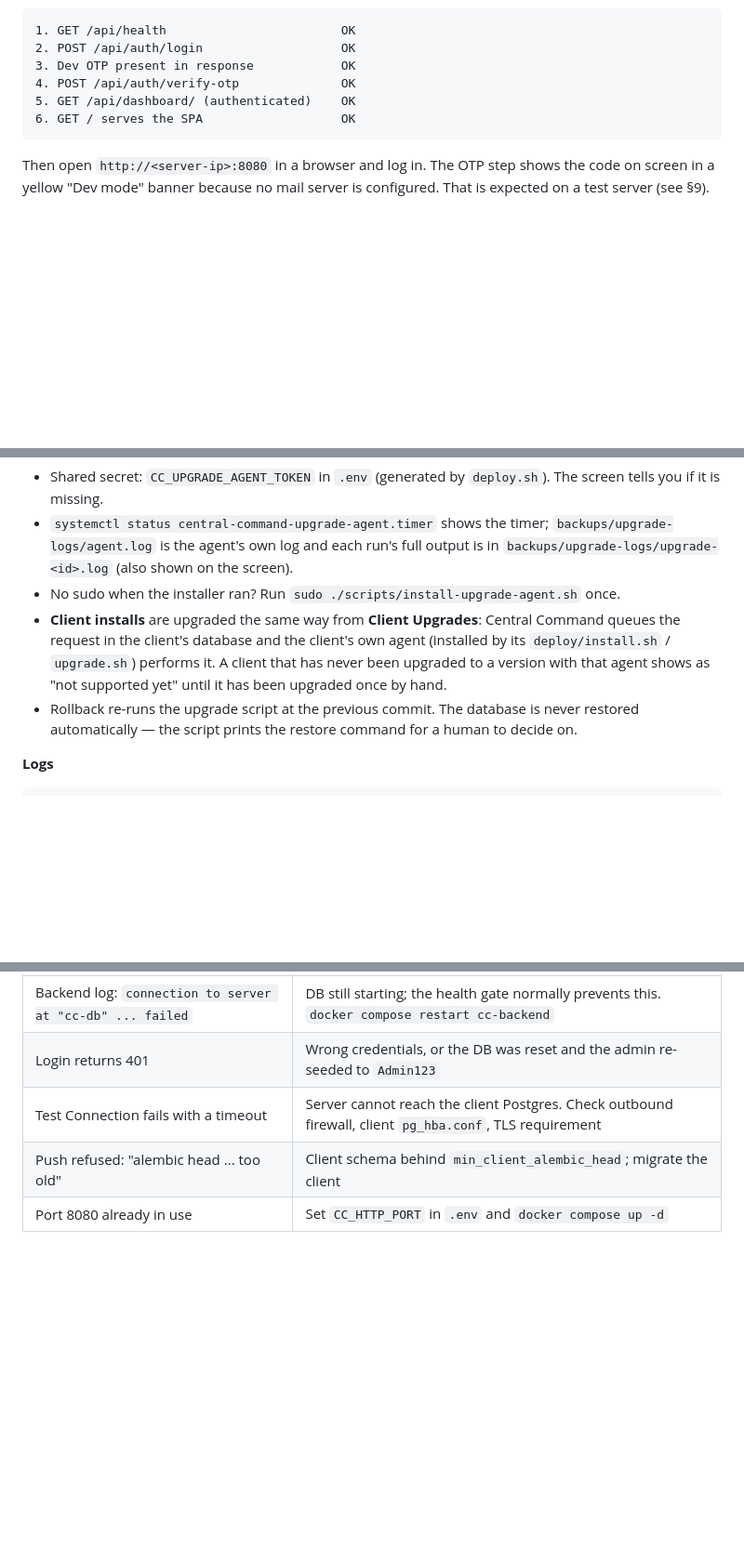
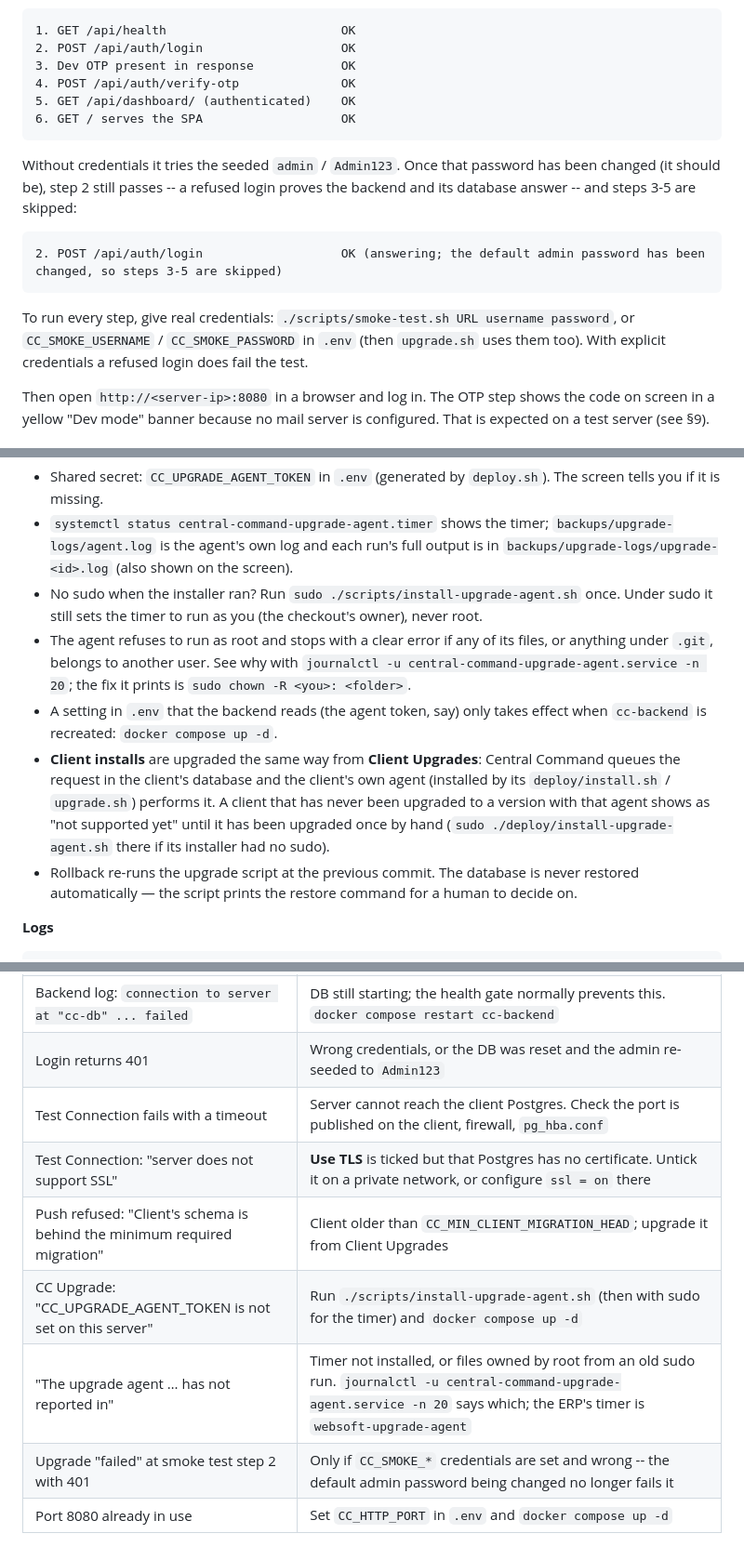
Before and after one commit to dennisgoh84-webmaster/Websoft-Central-Command, a Markdown page: DEPLOY.md, 3 parts joined by grey strips. Shown at 93% size. GitHub-like rendering; blank space fills up the shorter version.

````diff
--- a/DEPLOY.md
+++ b/DEPLOY.md
@@ -129,6 +139,20 @@ Expected output:
 6. GET / serves the SPA                   OK
 ```
 
+Without credentials it tries the seeded `admin` / `Admin123`. Once that
+password has been changed (it should be), step 2 still passes -- a
+refused login proves the backend and its database answer -- and steps
+3-5 are skipped:
+
+```
+2. POST /api/auth/login                   OK (answering; the default admin password has been changed, so steps 3-5 are skipped)
+```
+
+To run every step, give real credentials: `./scripts/smoke-test.sh URL
+username password`, or `CC_SMOKE_USERNAME` / `CC_SMOKE_PASSWORD` in
+`.env` (then `upgrade.sh` uses them too). With explicit credentials a
+refused login does fail the test.
+
 Then open `http://<server-ip>:8080` in a browser and log in. The OTP
 step shows the code on screen in a yellow "Dev mode" banner because no
 mail server is configured. That is expected on a test server (see §9).
@@ -223,13 +285,22 @@ brings in this version is the last one that needs SSH.
   each run's full output is in `backups/upgrade-logs/upgrade-<id>.log`
   (also shown on the screen).
 - No sudo when the installer ran? Run
-  `sudo ./scripts/install-upgrade-agent.sh` once.
+  `sudo ./scripts/install-upgrade-agent.sh` once. Under sudo it still
+  sets the timer to run as you (the checkout's owner), never root.
+- The agent refuses to run as root and stops with a clear error if any
+  of its files, or anything under `.git`, belongs to another user. See
+  why with `journalctl -u central-command-upgrade-agent.service -n 20`;
+  the fix it prints is `sudo chown -R <you>: <folder>`.
+- A setting in `.env` that the backend reads (the agent token, say) only
+  takes effect when `cc-backend` is recreated: `docker compose up -d`.
 - **Client installs** are upgraded the same way from **Client
   Upgrades**: Central Command queues the request in the client's
   database and the client's own agent (installed by its
   `deploy/install.sh` / `upgrade.sh`) performs it. A client that has
   never been upgraded to a version with that agent shows as "not
-  supported yet" until it has been upgraded once by hand.
+  supported yet" until it has been upgraded once by hand (`sudo
+  ./deploy/install-upgrade-agent.sh` there if its installer had no
+  sudo).
 - Rollback re-runs the upgrade script at the previous commit. The
   database is never restored automatically — the script prints the
   restore command for a human to decide on.
@@ -325,6 +396,10 @@ docker compose exec cc-db psql -U cc_app central_command
 | `cc-frontend` restarts with "host not found in upstream cc-backend" | Backend not healthy yet; check `docker compose logs cc-backend` |
 | Backend log: `connection to server at "cc-db" ... failed` | DB still starting; the health gate normally prevents this. `docker compose restart cc-backend` |
 | Login returns 401 | Wrong credentials, or the DB was reset and the admin re-seeded to `Admin123` |
-| Test Connection fails with a timeout | Server cannot reach the client Postgres. Check outbound firewall, client `pg_hba.conf`, TLS requirement |
-| Push refused: "alembic head ... too old" | Client schema behind `min_client_alembic_head`; migrate the client |
+| Test Connection fails with a timeout | Server cannot reach the client Postgres. Check the port is published on the client, firewall, `pg_hba.conf` |
+| Test Connection: "server does not support SSL" | **Use TLS** is ticked but that Postgres has no certificate. Untick it on a private network, or configure `ssl = on` there |
+| Push refused: "Client's schema is behind the minimum required migration" | Client older than `CC_MIN_CLIENT_MIGRATION_HEAD`; upgrade it from Client Upgrades |
+| CC Upgrade: "CC_UPGRADE_AGENT_TOKEN is not set on this server" | Run `./scripts/install-upgrade-agent.sh` (then with sudo for the timer) and `docker compose up -d` |
+| "The upgrade agent … has not reported in" | Timer not installed, or files owned by root from an old sudo run. `journalctl -u central-command-upgrade-agent.service -n 20` says which; the ERP's timer is `websoft-upgrade-agent` |
+| Upgrade "failed" at smoke test step 2 with 401 | Only if `CC_SMOKE_*` credentials are set and wrong -- the default admin password being changed no longer fails it |
 | Port 8080 already in use | Set `CC_HTTP_PORT` in `.env` and `docker compose up -d` |
````
Also changed, not shown: other parts of DEPLOY.md (+72 -24 lines).
